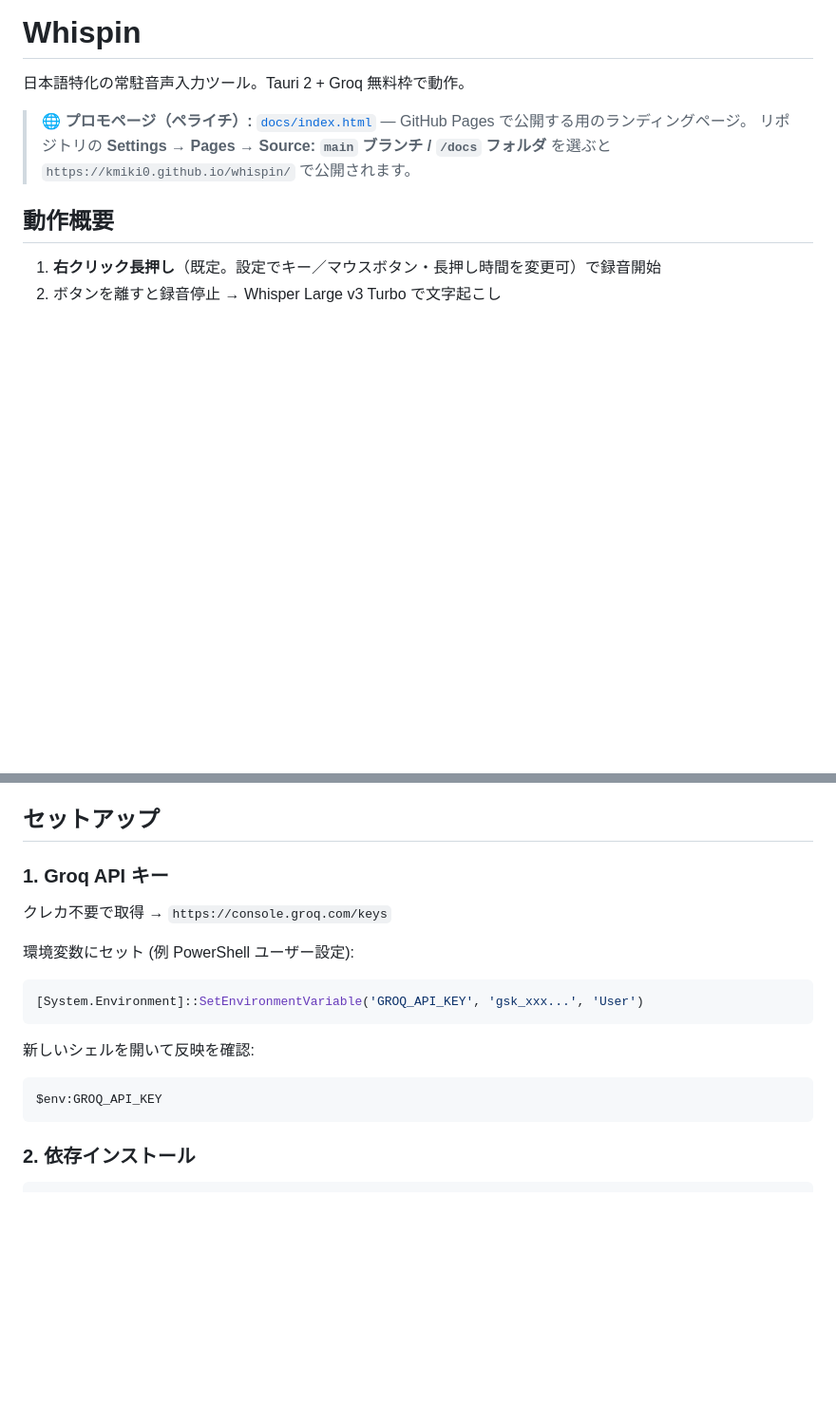
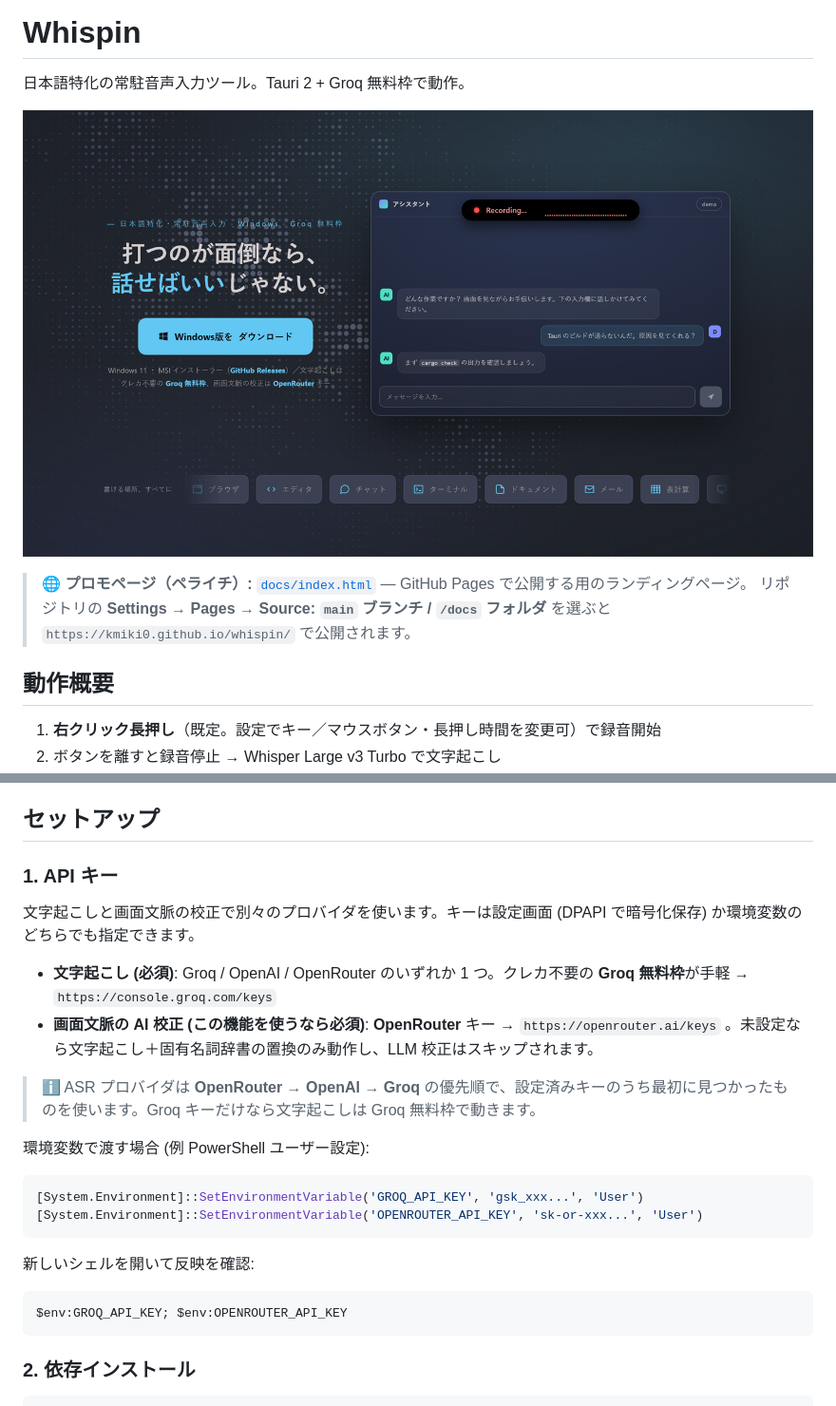
Before and after one commit to kmiki0/whispin, a Markdown page: README.md, 2 parts joined by grey strips. Shown at 95% size. Rendered like a GitHub page; pictures changed too: docs/media/hero-desktop.png (added); blank space fills up the shorter version.

Commit message:
docs: READMEとランディングの記載を実装に合わせて修正
- セットアップにOpenRouterキー（AI校正に必須）とASR優先順を明記
- 「Groqだけで動作/¥0」の表現を実態に合わせて緩和
- READMEにPC表示ヒーローのスクショを追加

Co-Authored-By: Claude Opus 4.8 (1M context) <noreply@anthropic.com>
Claude-Session: https://claude.ai/code/session_017FttKXL4em767GT5MpyLZK

````diff
--- a/README.md
+++ b/README.md
@@ -1,6 +1,8 @@
 # Whispin
 
 日本語特化の常駐音声入力ツール。Tauri 2 + Groq 無料枠で動作。
+
+![Whispin ランディングページのヒーロー](docs/media/hero-desktop.png)
 
 > 🌐 **プロモページ（ペライチ）:** [`docs/index.html`](docs/index.html) — GitHub Pages で公開する用のランディングページ。
 > リポジトリの **Settings → Pages → Source: `main` ブランチ / `/docs` フォルダ** を選ぶと `https://kmiki0.github.io/whispin/` で公開されます。
@@ -22,18 +24,24 @@
 
 ## セットアップ
 
-### 1. Groq API キー
+### 1. API キー
 
-クレカ不要で取得 → `https://console.groq.com/keys`
+文字起こしと画面文脈の校正で別々のプロバイダを使います。キーは設定画面 (DPAPI で暗号化保存) か環境変数のどちらでも指定できます。
 
-環境変数にセット (例 PowerShell ユーザー設定):
+- **文字起こし (必須)**: Groq / OpenAI / OpenRouter のいずれか 1 つ。クレカ不要の **Groq 無料枠**が手軽 → `https://console.groq.com/keys`
+- **画面文脈の AI 校正 (この機能を使うなら必須)**: **OpenRouter** キー → `https://openrouter.ai/keys` 。未設定なら文字起こし＋固有名詞辞書の置換のみ動作し、LLM 校正はスキップされます。
+
+> ℹ️ ASR プロバイダは **OpenRouter → OpenAI → Groq** の優先順で、設定済みキーのうち最初に見つかったものを使います。Groq キーだけなら文字起こしは Groq 無料枠で動きます。
+
+環境変数で渡す場合 (例 PowerShell ユーザー設定):
 ```powershell
 [System.Environment]::SetEnvironmentVariable('GROQ_API_KEY', 'gsk_xxx...', 'User')
+[System.Environment]::SetEnvironmentVariable('OPENROUTER_API_KEY', 'sk-or-xxx...', 'User')
 ```
 
 新しいシェルを開いて反映を確認:
 ```powershell
-$env:GROQ_API_KEY
+$env:GROQ_API_KEY; $env:OPENROUTER_API_KEY
 ```
 
 ### 2. 依存インストール
````
Also changed, not shown: 1 other file.
